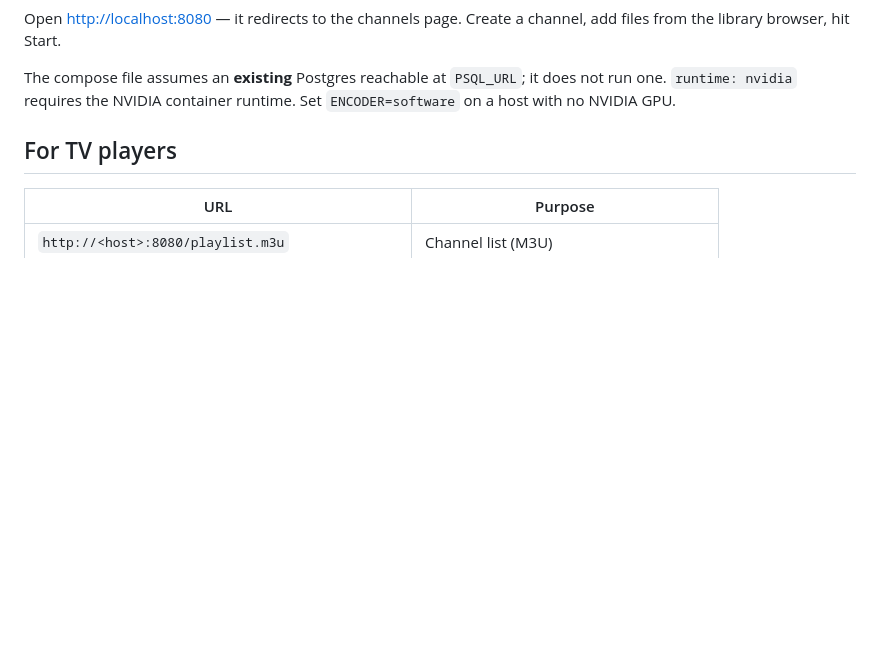
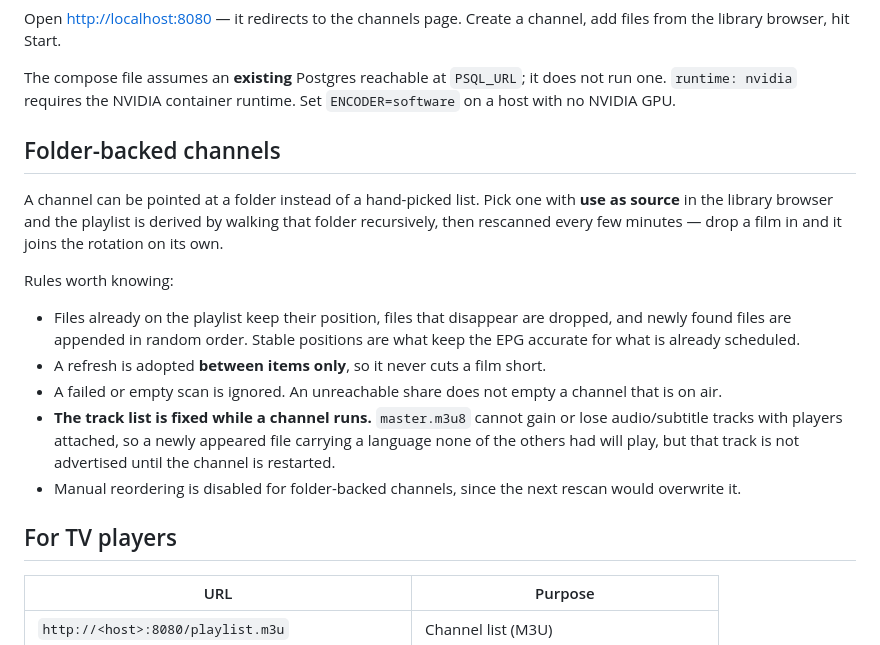
Before and after one commit to awillfox/hotpot-iptv, a Markdown page: README.md, the part around the change. Rendered like a GitHub page; blank space fills up the shorter version.

Commit message:
docs: document folder-backed channels
Records the ordering rule, the between-items refresh, that a failed scan is
ignored, and the fixed-track-list constraint that follows from HLS not
tolerating renditions appearing mid-stream.

Co-Authored-By: Claude Opus 5 (1M context) <noreply@anthropic.com>

```diff
--- a/README.md
+++ b/README.md
@@ -41,6 +41,28 @@ channel, add files from the library browser, hit Start.
 The compose file assumes an **existing** Postgres reachable at `PSQL_URL`; it
 does not run one. `runtime: nvidia` requires the NVIDIA container runtime.
 Set `ENCODER=software` on a host with no NVIDIA GPU.
+
+## Folder-backed channels
+
+A channel can be pointed at a folder instead of a hand-picked list. Pick one
+with **use as source** in the library browser and the playlist is derived by
+walking that folder recursively, then rescanned every few minutes — drop a film
+in and it joins the rotation on its own.
+
+Rules worth knowing:
+
+- Files already on the playlist keep their position, files that disappear are
+  dropped, and newly found files are appended in random order. Stable positions
+  are what keep the EPG accurate for what is already scheduled.
+- A refresh is adopted **between items only**, so it never cuts a film short.
+- A failed or empty scan is ignored. An unreachable share does not empty a
+  channel that is on air.
+- **The track list is fixed while a channel runs.** `master.m3u8` cannot gain or
+  lose audio/subtitle tracks with players attached, so a newly appeared file
+  carrying a language none of the others had will play, but that track is not
+  advertised until the channel is restarted.
+- Manual reordering is disabled for folder-backed channels, since the next
+  rescan would overwrite it.
 
 ## For TV players
 
```
